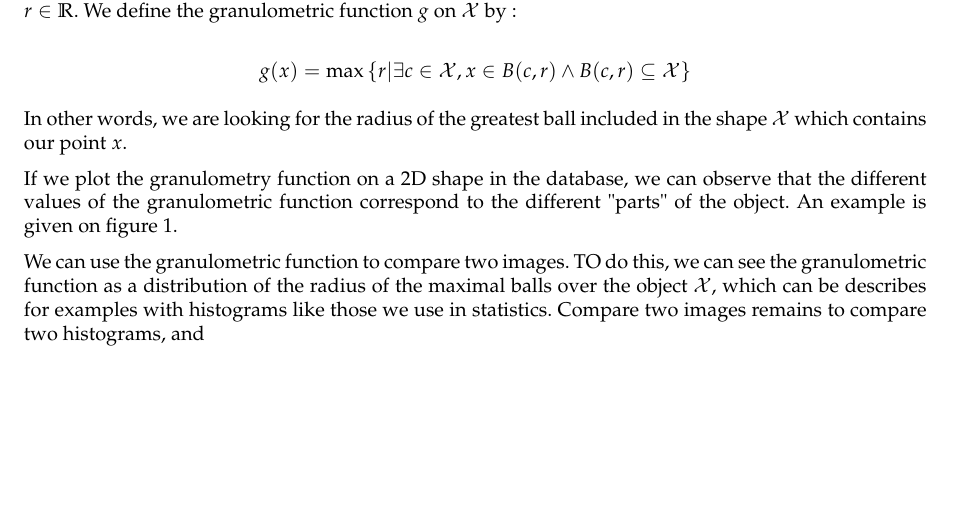
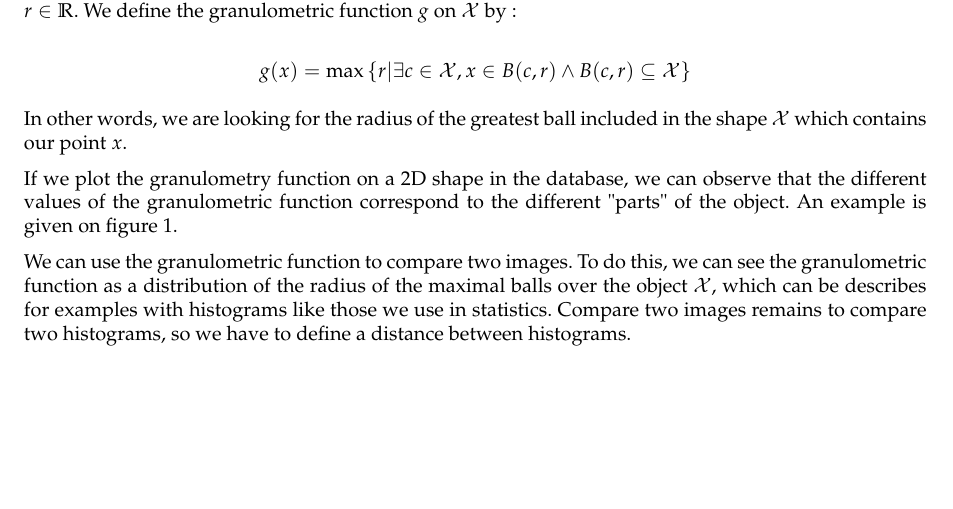
Before and after one commit to WilliamAufort/ImageIndexing, a LaTeX document (docs/report.tex): part of page 1 of 2, cut so that both start at the same text. Compiled offline with pdfLaTeX.

Commit message:
Minor addition in the report

```diff
--- a/docs/report.tex
+++ b/docs/report.tex
@@ -47,7 +47,7 @@ If we plot the granulometry function on a 2D shape in the database, we can obser
     \label{apple-granulo}
 \end{figure}
 
-We can use the granulometric function to compare two images. TO do this, we can see the granulometric function as a distribution of the radius of the maximal balls over the object $\mathcal{X}$, which can be describes for examples with histograms like those we use in statistics. Compare two images remains to compare two histograms, and
+We can use the granulometric function to compare two images. To do this, we can see the granulometric function as a distribution of the radius of the maximal balls over the object $\mathcal{X}$, which can be describes for examples with histograms like those we use in statistics. Compare two images remains to compare two histograms, so we have to define a distance between histograms.
 
 \subsection{Advantages}
 
```
